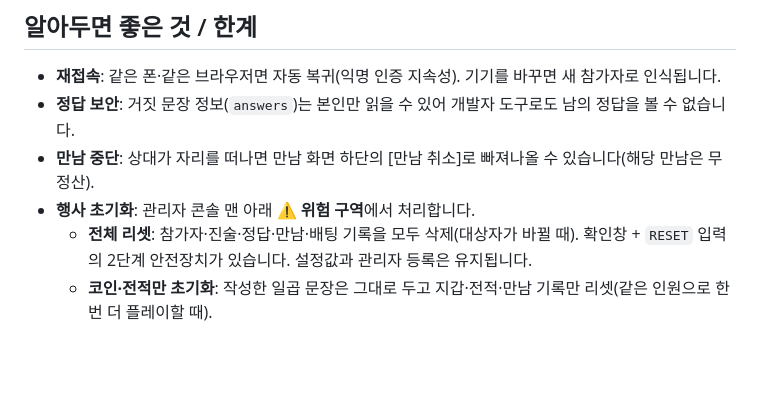
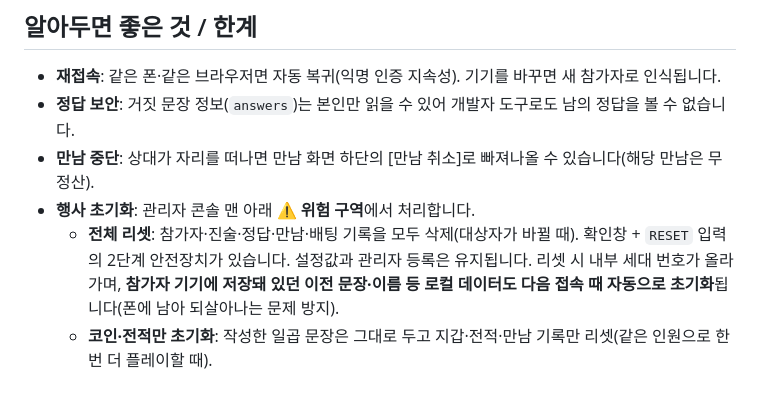
Before and after one commit to hyogiman/svnst, a Markdown page: README.md, the part around the change. Drawn GitHub-style; blank space fills up the shorter version.

```diff
--- a/README.md
+++ b/README.md
@@ -69,5 +69,5 @@
 - **정답 보안**: 거짓 문장 정보(`answers`)는 본인만 읽을 수 있어 개발자 도구로도 남의 정답을 볼 수 없습니다.
 - **만남 중단**: 상대가 자리를 떠나면 만남 화면 하단의 [만남 취소]로 빠져나올 수 있습니다(해당 만남은 무정산).
 - **행사 초기화**: 관리자 콘솔 맨 아래 **⚠️ 위험 구역**에서 처리합니다.
-  - **전체 리셋**: 참가자·진술·정답·만남·배팅 기록을 모두 삭제(대상자가 바뀔 때). 확인창 + `RESET` 입력의 2단계 안전장치가 있습니다. 설정값과 관리자 등록은 유지됩니다.
+  - **전체 리셋**: 참가자·진술·정답·만남·배팅 기록을 모두 삭제(대상자가 바뀔 때). 확인창 + `RESET` 입력의 2단계 안전장치가 있습니다. 설정값과 관리자 등록은 유지됩니다. 리셋 시 내부 세대 번호가 올라가며, **참가자 기기에 저장돼 있던 이전 문장·이름 등 로컬 데이터도 다음 접속 때 자동으로 초기화**됩니다(폰에 남아 되살아나는 문제 방지).
   - **코인·전적만 초기화**: 작성한 일곱 문장은 그대로 두고 지갑·전적·만남 기록만 리셋(같은 인원으로 한 번 더 플레이할 때).
```
